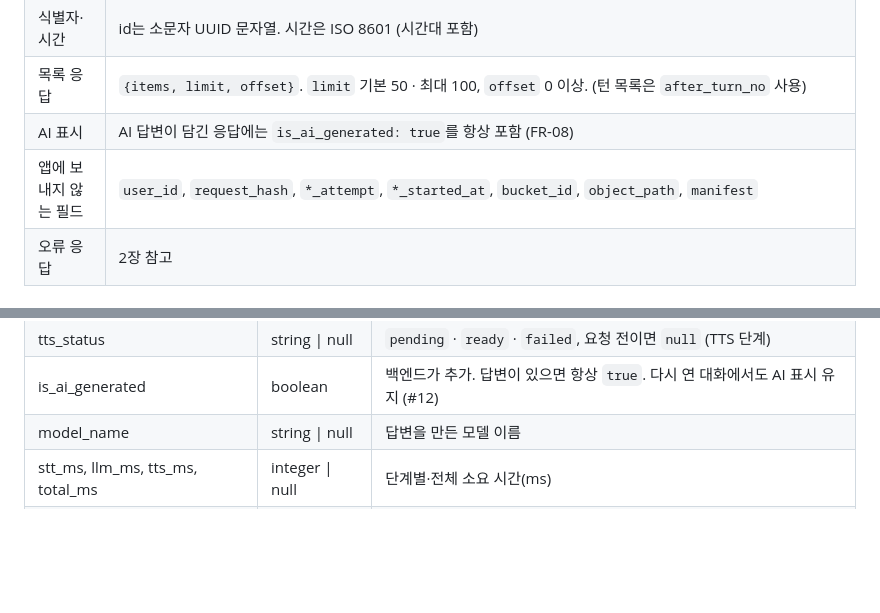
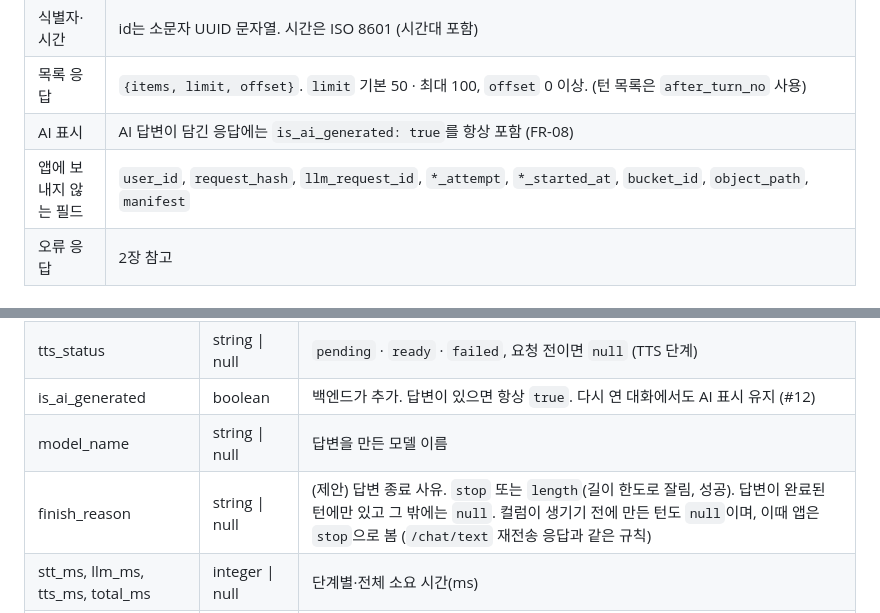
Before and after one commit to Aurelia-aurity/Replica, a Markdown page: contracts/app-backend/api-spec.md, 2 parts joined by grey strips. GitHub-like rendering; blank space fills up the shorter version.

```diff
--- a/contracts/app-backend/api-spec.md
+++ b/contracts/app-backend/api-spec.md
@@ -24,7 +24,7 @@
 | 식별자·시간 | id는 소문자 UUID 문자열. 시간은 ISO 8601 (시간대 포함) |
 | 목록 응답 | `{items, limit, offset}`. `limit` 기본 50 · 최대 100, `offset` 0 이상. (턴 목록은 `after_turn_no` 사용) |
 | AI 표시 | AI 답변이 담긴 응답에는 `is_ai_generated: true`를 항상 포함 (FR-08) |
-| 앱에 보내지 않는 필드 | `user_id`, `request_hash`, `*_attempt`, `*_started_at`, `bucket_id`, `object_path`, `manifest` |
+| 앱에 보내지 않는 필드 | `user_id`, `request_hash`, `llm_request_id`, `*_attempt`, `*_started_at`, `bucket_id`, `object_path`, `manifest` |
 | 오류 응답 | 2장 참고 |
 
 ### API 목록
@@ -97,6 +97,7 @@
 | tts_status | string \| null | `pending` · `ready` · `failed`, 요청 전이면 `null` (TTS 단계) |
 | is_ai_generated | boolean | 백엔드가 추가. 답변이 있으면 항상 `true`. 다시 연 대화에서도 AI 표시 유지 (#12) |
 | model_name | string \| null | 답변을 만든 모델 이름 |
+| finish_reason | string \| null | (제안) 답변 종료 사유. `stop` 또는 `length`(길이 한도로 잘림, 성공). 답변이 완료된 턴에만 있고 그 밖에는 `null`. 컬럼이 생기기 전에 만든 턴도 `null`이며, 이때 앱은 `stop`으로 봄 (`/chat/text` 재전송 응답과 같은 규칙) |
 | stt_ms, llm_ms, tts_ms, total_ms | integer \| null | 단계별·전체 소요 시간(ms) |
 | error_message | string \| null | 실패 시 안전한 오류 코드 (예: `llm_timeout`). 질문·답변·예외 원문은 저장하지 않음 |
 | created_at | datetime | 생성 시각 |
```
Also changed, not shown: contracts/backend-db/api-spec.md (+25 -17 lines).
